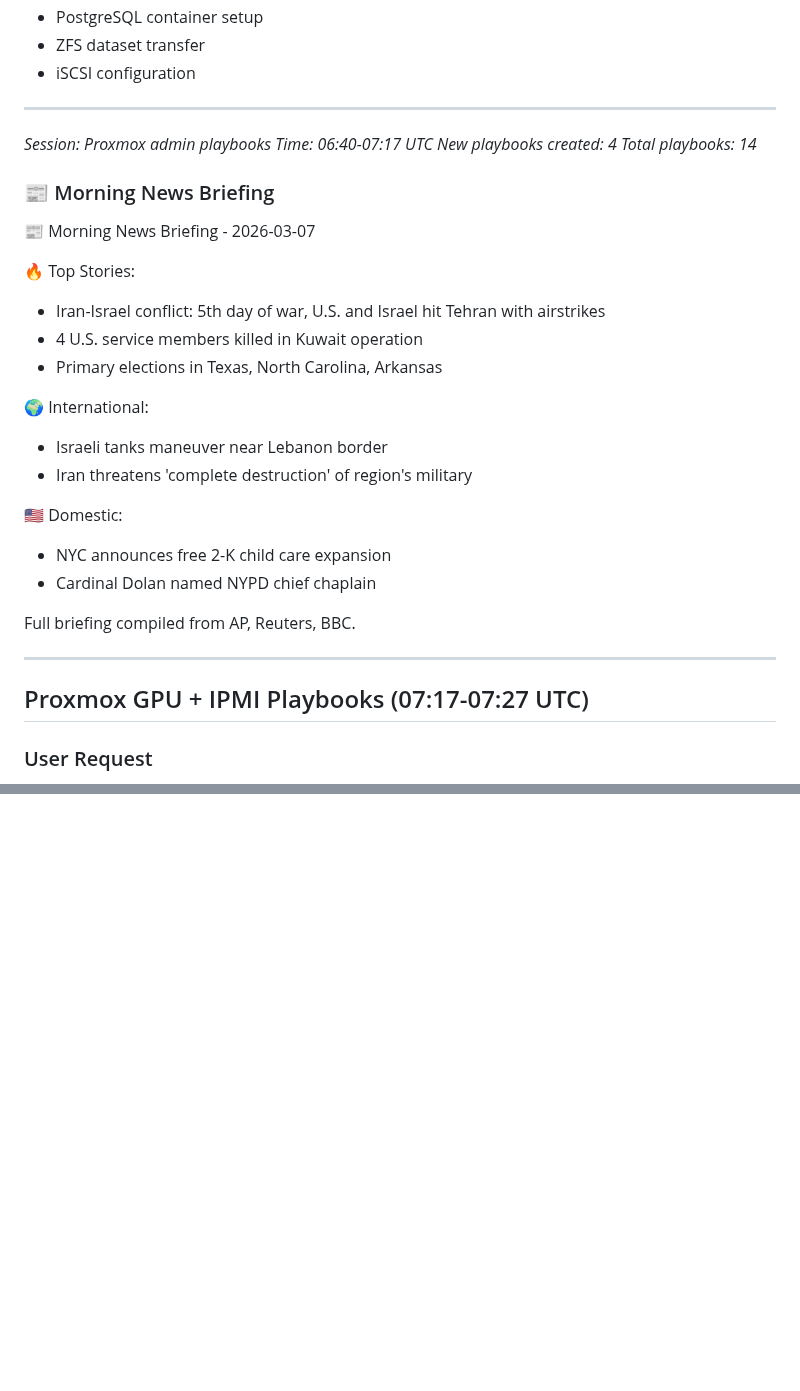
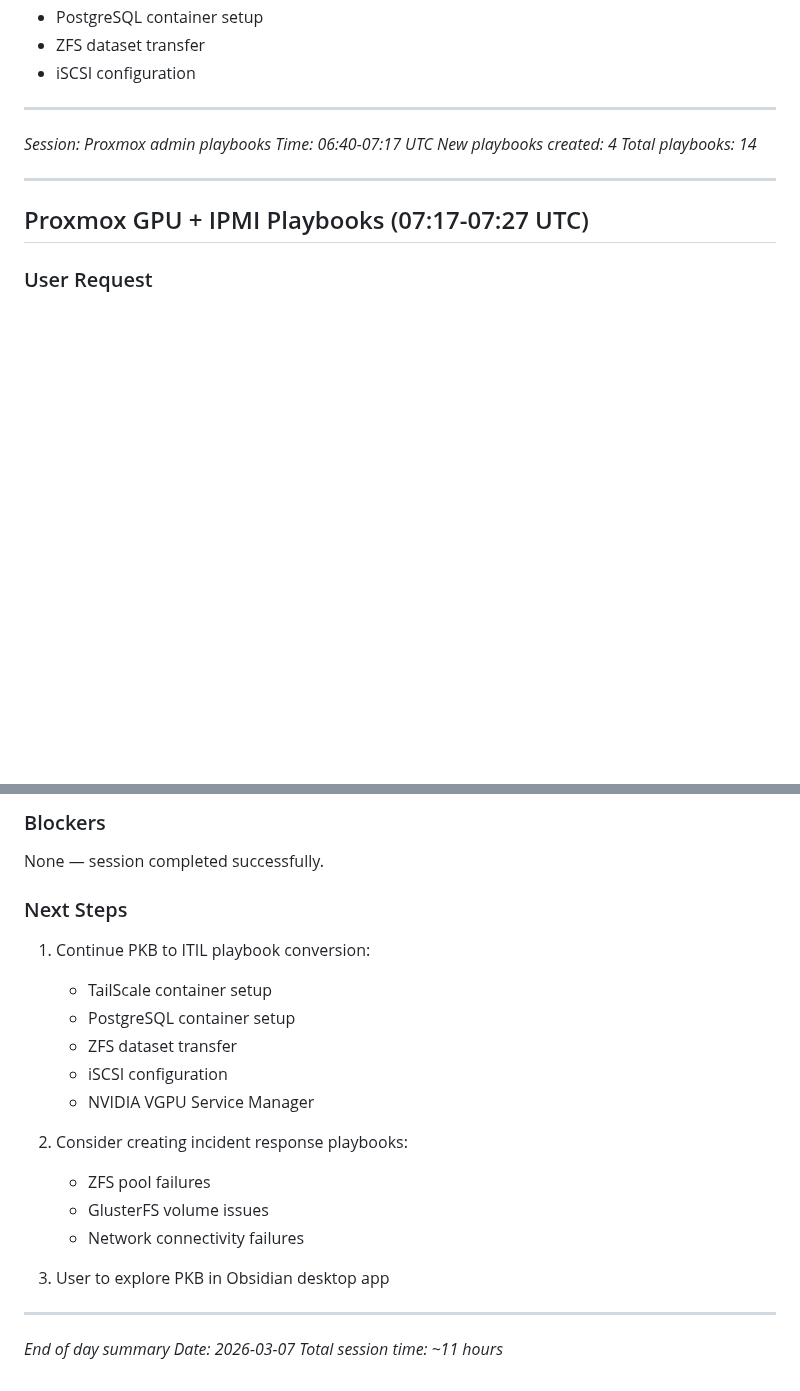
Before and after one commit to lavidicus/overwatch, a Markdown page: memory/2026-03-07.md, 2 parts joined by grey strips. GitHub-like rendering; blank space fills up the shorter version.

```diff
--- a/memory/2026-03-07.md
+++ b/memory/2026-03-07.md
@@ -565,26 +565,6 @@ Read Proxmox guides from PKB vault:
 *New playbooks created: 4*
 *Total playbooks: 14*
 
-### 📰 Morning News Briefing
-
-
-📰 Morning News Briefing - 2026-03-07
-
-🔥 Top Stories:
-- Iran-Israel conflict: 5th day of war, U.S. and Israel hit Tehran with airstrikes
-- 4 U.S. service members killed in Kuwait operation
-- Primary elections in Texas, North Carolina, Arkansas
-
-🌍 International:
-- Israeli tanks maneuver near Lebanon border
-- Iran threatens 'complete destruction' of region's military
-
-🇺🇸 Domestic:
-- NYC announces free 2-K child care expansion
-- Cardinal Dolan named NYPD chief chaplain
-
-Full briefing compiled from AP, Reuters, BBC.
-
 ---
 
 ## Proxmox GPU + IPMI Playbooks (07:17-07:27 UTC)
@@ -690,0 +736,25 @@ Full briefing compiled from AP, Reuters, BBC.
+### Blockers
+
+None — session completed successfully.
+
+### Next Steps
+
+1. Continue PKB to ITIL playbook conversion:
+   - TailScale container setup
+   - PostgreSQL container setup
+   - ZFS dataset transfer
+   - iSCSI configuration
+   - NVIDIA VGPU Service Manager
+
+2. Consider creating incident response playbooks:
+   - ZFS pool failures
+   - GlusterFS volume issues
+   - Network connectivity failures
+
+3. User to explore PKB in Obsidian desktop app
+
+---
+
+*End of day summary*
+*Date: 2026-03-07*
+*Total session time: ~11 hours*
```
Also changed, not shown: other parts of memory/2026-03-07.md (+65 -0 lines).
